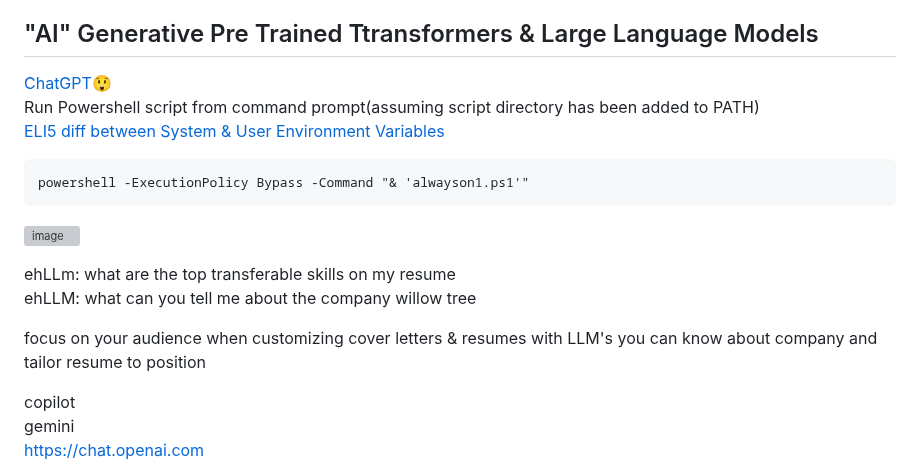
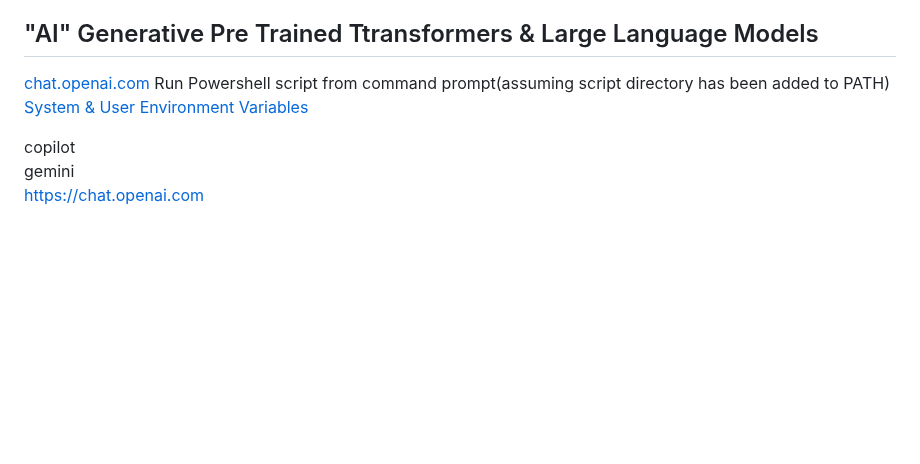
Before and after one commit to 0mj/working-memory, a Markdown page: README.md, the part around one of its changes. GitHub-like rendering; blank space fills up the shorter version; grey boxes are pictures that could not be loaded.

````diff
--- a/README.md
+++ b/README.md
@@ -8,19 +7,9 @@ heroku
 
 ## "AI" Generative Pre Trained Ttransformers & Large Language Models
 
-[ChatGPT](https://chat.openai.com/chat):astonished:
+[chat.openai.com](https://chat.openai.com/chat)
 Run Powershell script from command prompt(assuming script directory has been added to PATH)
-[ELI5 diff between System & User Environment Variables](https://g.co/bard/share/033a2c10a4dd)
-```
-powershell -ExecutionPolicy Bypass -Command "& 'alwayson1.ps1'"
-```
-![image](https://user-images.githubusercontent.com/13051803/220448975-c9ef505e-7e5b-43c9-8023-1236c57734aa.png)
-
-ehLLm: what are the top transferable skills on my resume
-ehLLM: what can you tell me about the company willow tree
-
-focus on your audience when customizing cover letters & resumes with LLM's you can know about company and tailor resume to position
-
+[System & User Environment Variables](https://g.co/bard/share/033a2c10a4dd)
 
 copilot
 gemini
````
Also changed, not shown: other parts of README.md (+1 -4 lines).
